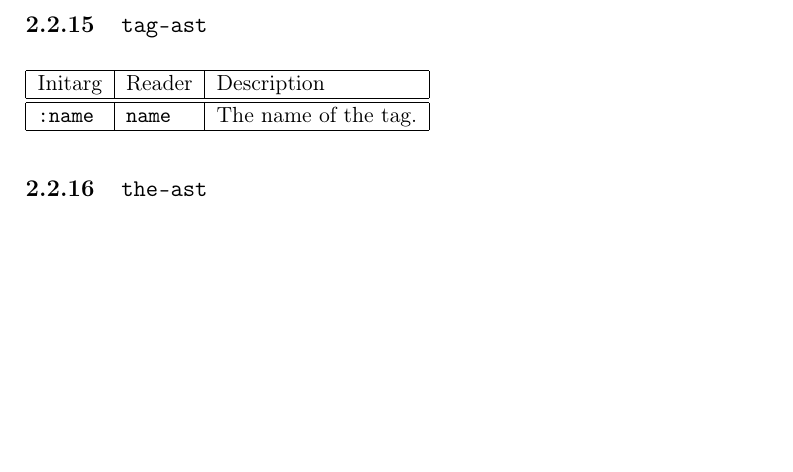
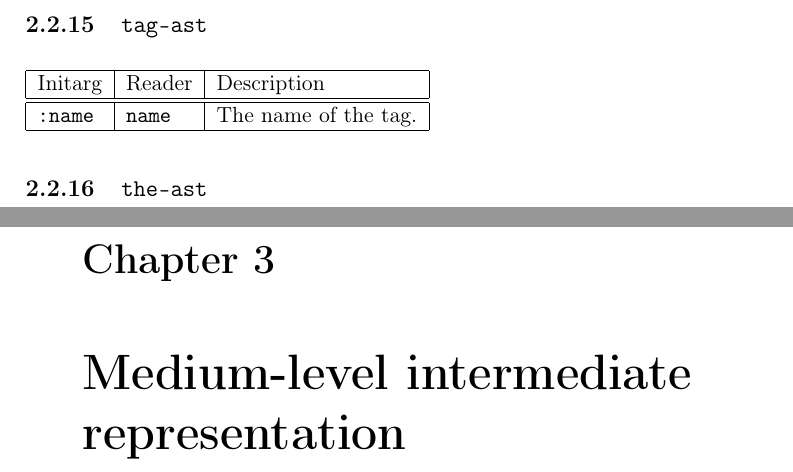
Before and after one commit to s-expressionists/Cleavir, a LaTeX book (Documentation/cleavir.tex, which reads Documentation/chap-mir.tex): part of page 12 of 13 before the commit and two parts of pages 12 and 13 of 15 after it, the two joined at a grey line, cut so that both start at the same text, the shorter picture padded with empty space. Compiled offline with pdfLaTeX; a LaTeX package or settings file that is missing is left out.

Commit message:
Added (empty) chapter about MIR.

```diff
--- /dev/null
+++ b/Documentation/chap-mir.tex
@@ -0,0 +1 @@
+\chapter{Medium-level intermediate representation}
```
Also changed, not shown: Documentation/cleavir.tex (+1 -0 lines).
